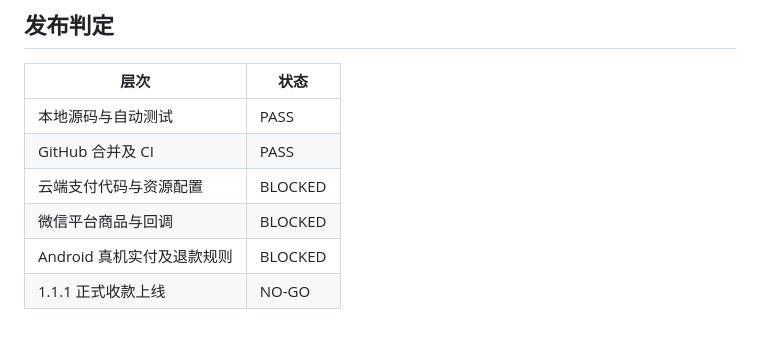
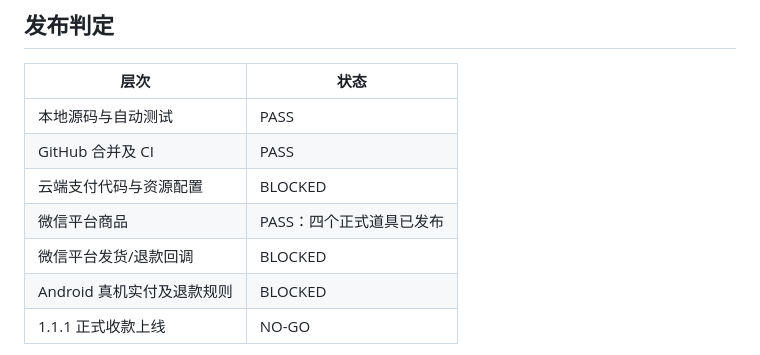
Before and after one commit to putiyoujing/family-health-medicine-box, a Markdown page: docs/payment-release-readiness-2026-10-22.md, the part around one of its changes. GitHub-like rendering.

```diff
--- a/docs/payment-release-readiness-2026-10-22.md
+++ b/docs/payment-release-readiness-2026-10-22.md
@@ -44,7 +42,8 @@
 | 本地源码与自动测试 | PASS |
 | GitHub 合并及 CI | PASS |
 | 云端支付代码与资源配置 | BLOCKED |
-| 微信平台商品与回调 | BLOCKED |
+| 微信平台商品 | PASS：四个正式道具已发布 |
+| 微信平台发货/退款回调 | BLOCKED |
 | Android 真机实付及退款规则 | BLOCKED |
 | 1.1.1 正式收款上线 | NO-GO |
 
```
Also changed, not shown: other parts of docs/payment-release-readiness-2026-10-22.md (+12 -14 lines).
